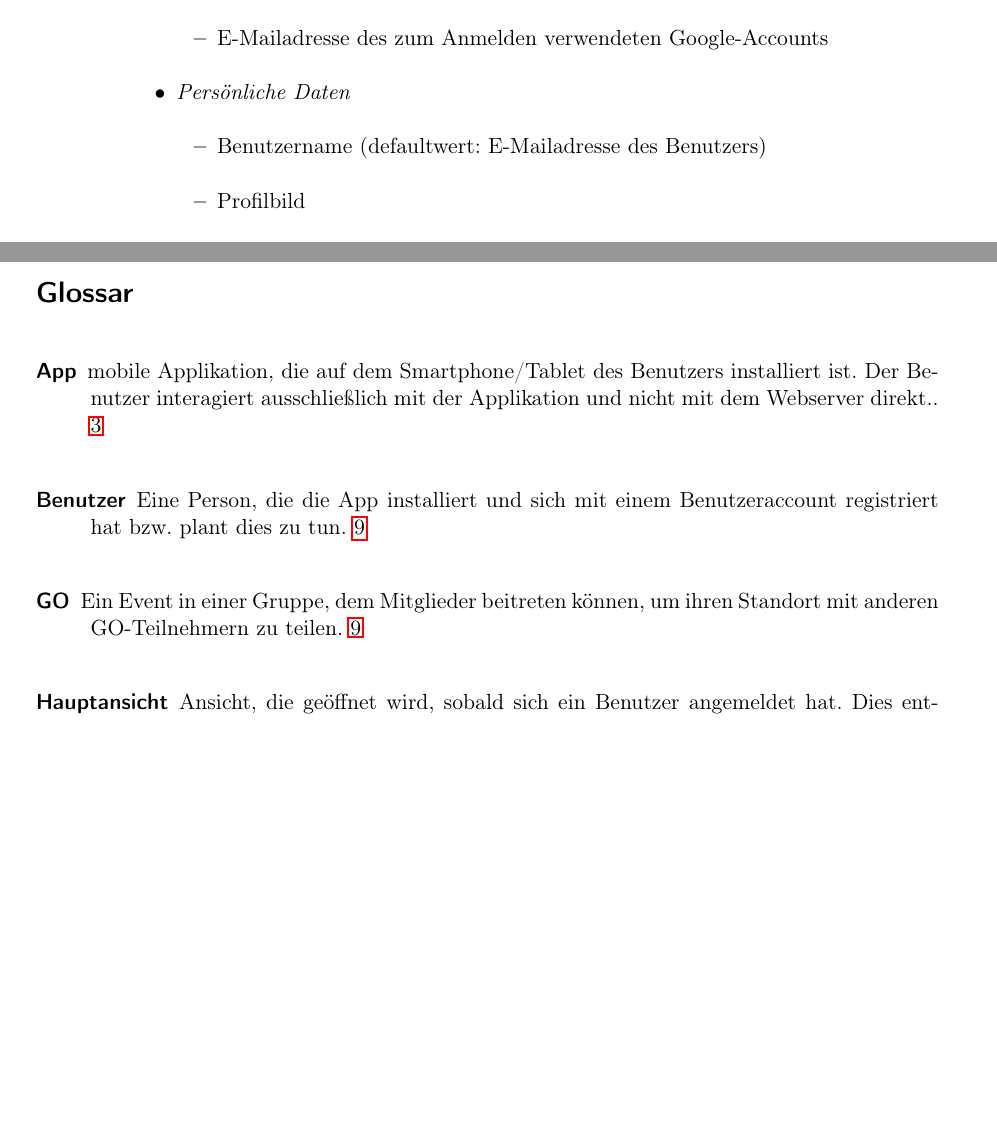
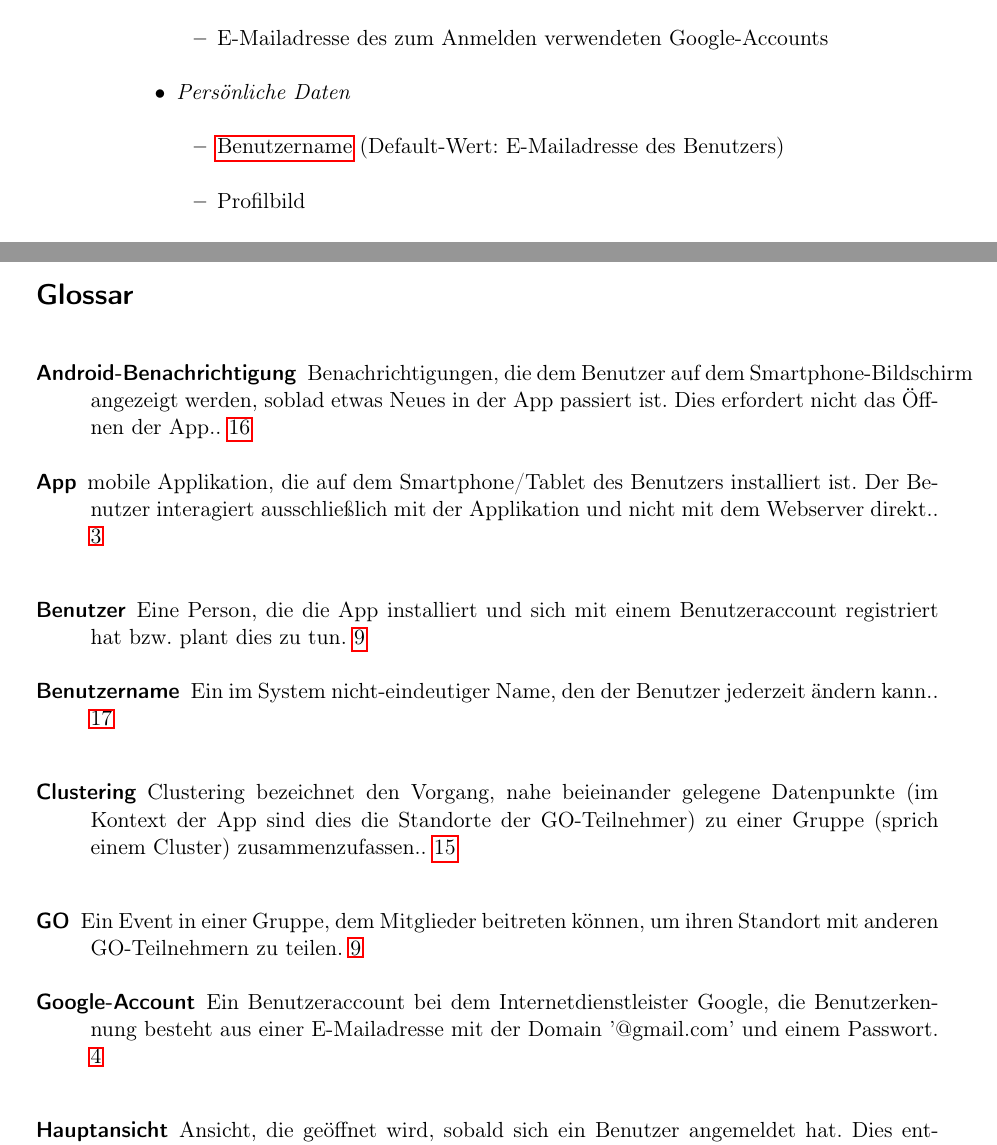
Before and after one commit to tnstrssnr/PSE_2017, a LaTeX document (Pflichtenheft/Pflichtenheft.tex): two parts of pages 17 and 29 of 29, joined at a grey line, cut so that both start at the same text, the shorter picture padded with empty space. Compiled offline with pdfLaTeX.

Commit message:
Glossar ergänzt

```diff
--- a/Pflichtenheft/Pflichtenheft.tex
+++ b/Pflichtenheft/Pflichtenheft.tex
@@ -50,10 +50,10 @@
 	name={Benutzer},
 	description={Eine Person, die die App installiert und sich mit einem Benutzeraccount registriert hat bzw. plant dies zu tun},
 }
-\newglossaryentry{Anzeigename}
+\newglossaryentry{Benutzername}
 {
-	name={Anzeigename},
-	description={Ein im System nicht-eindeutiger Name, den der Benutzer jederzeit ändern kann},
+	name={Benutzername},
+	description={Ein im System nicht-eindeutiger Name, den der Benutzer jederzeit ändern kann.},
 }
 \newglossaryentry{Hauptansicht}
 {
@@ -70,6 +70,23 @@
 	name={losgehen},
 	description={Die Änderung des Teilnahmestatus eines GOs von 'Bestätigt' auf 'Unterwegs'},
 }
+\newglossaryentry{Google-Account}
+{
+	name={Google-Account},
+	description={Ein Benutzeraccount bei dem Internetdienstleister Google, die Benutzerkennung besteht aus einer E-Mailadresse mit der Domain '@gmail.com' und einem Passwort}
+}
+\newglossaryentry{Clustering}
+{
+	name={Clustering},
+	description={Clustering bezeichnet den Vorgang, nahe beieinander gelegene Datenpunkte (im Kontext der App sind dies die Standorte der GO-Teilnehmer) zu einer Gruppe (sprich einem Cluster) zusammenzufassen.}
+}
+\newglossaryentry{Android-Benachrichtigung}
+{
+	name={Android-Benachrichtigung},
+	description={Benachrichtigungen, die dem Benutzer auf dem Smartphone-Bildschirm angezeigt werden, soblad etwas Neues in der App passiert ist. Dies erfordert nicht das Öffnen der App.},
+	plural={Android-Benachrichtigungen}
+}
+
 
 \def\threedigits#1{%
   \ifnum#1<100 0\fi
@@ -492,7 +508,7 @@ Im Folgenden wird angenommen, dass der Benutzer in seinem Benutzerkonto angemeld
 				\end{itemize}
 			\item \textit{Persönliche Daten} \label{persönliche Daten}
 			\begin{itemize}
-			\item Benutzername (defaultwert: E-Mailadresse des Benutzers)
+			\item \gls{Benutzername} (Default-Wert: E-Mailadresse des Benutzers)
 			\item Profilbild
 			\item Gruppen
 		\end{itemize}
```
Also changed, not shown: Pflichtenheft/Pflichtenheft.tex (13 more changed lines).
